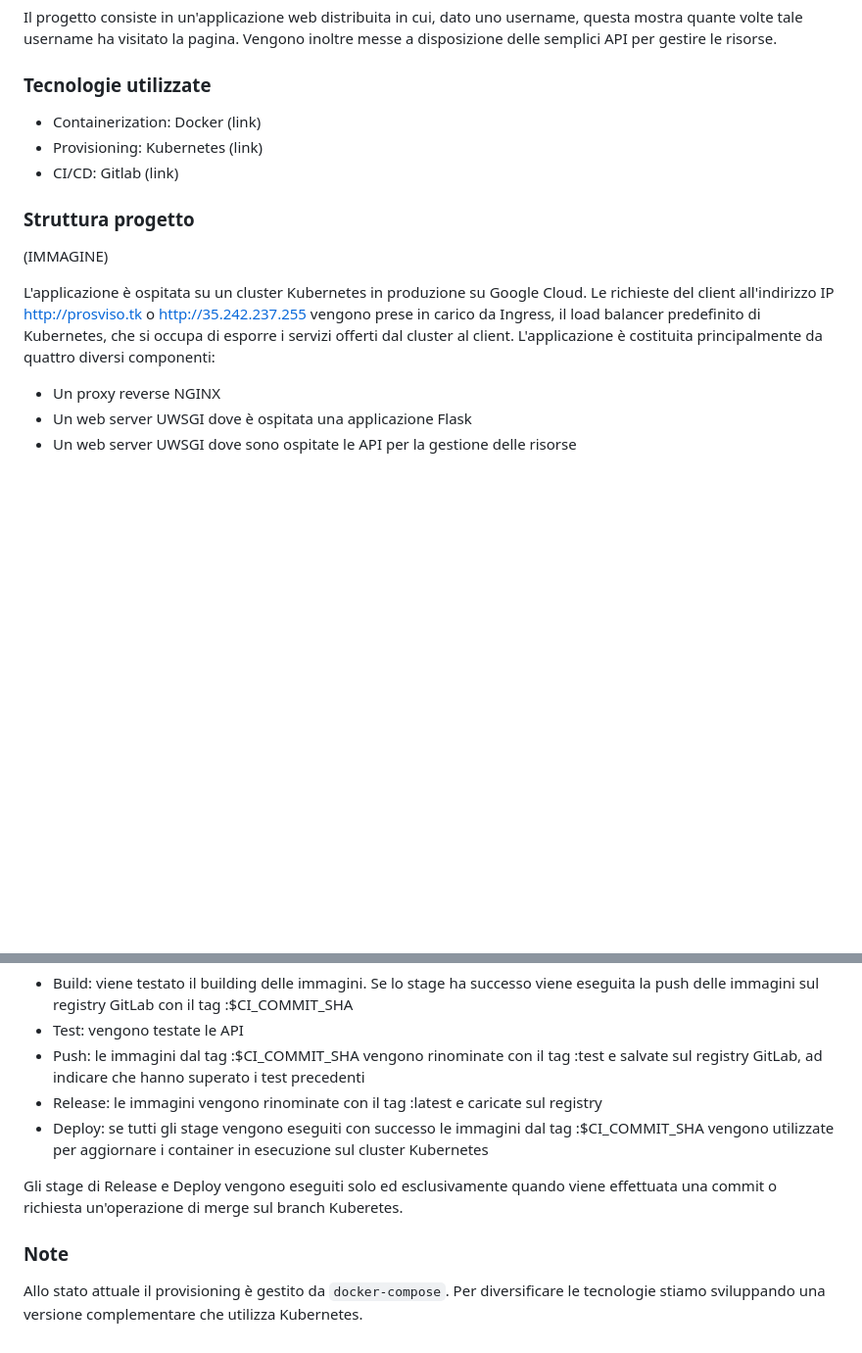
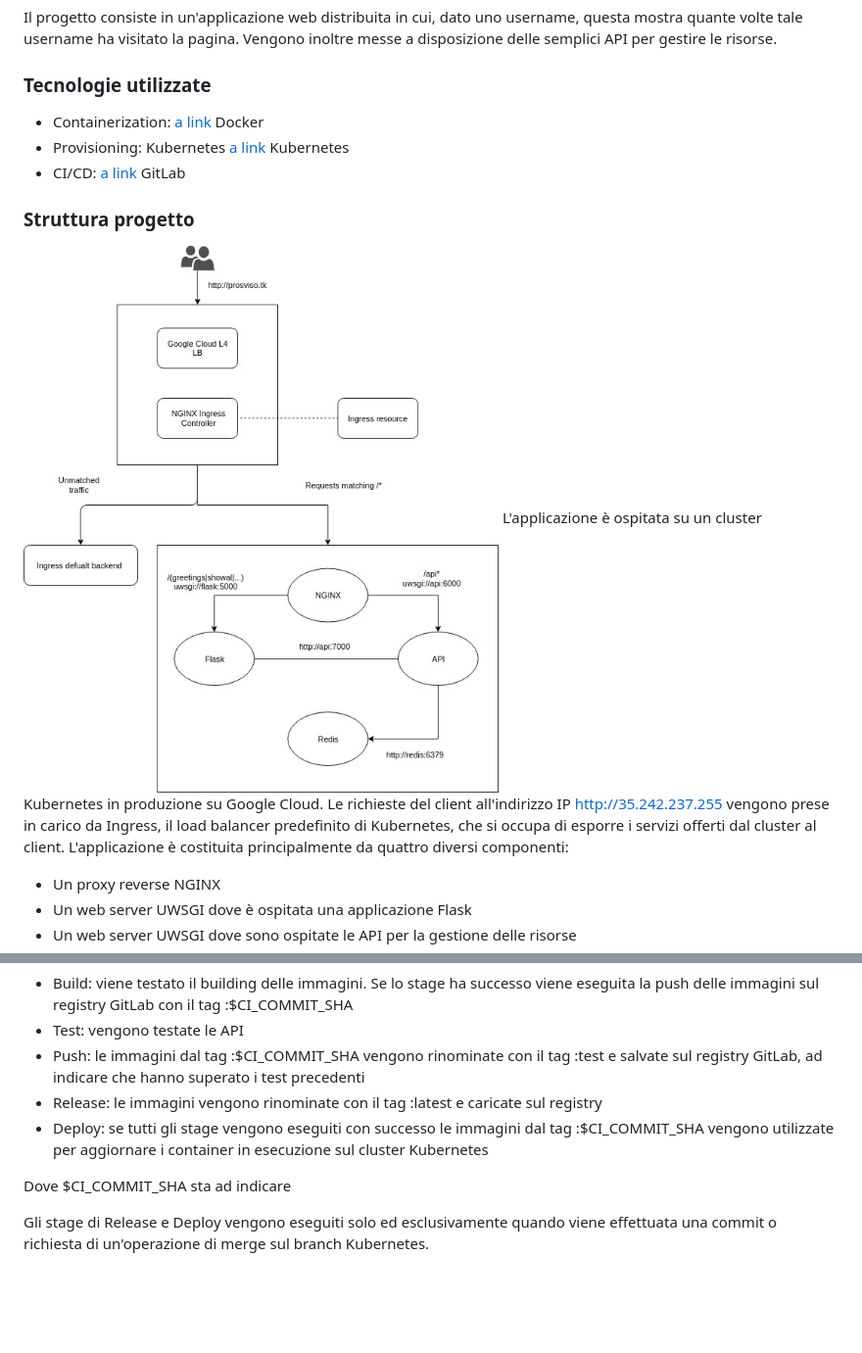
Before and after one commit to belerico/prosviso_assignment_1, a Markdown page: README.md, 2 parts joined by grey strips. Shown: that part at 98% size. Drawn GitHub-style; pictures changed too: workflow/workflow.jpg (added); blank space fills up the shorter version.

Commit message:
Modified README, nginx/webapp.conf and deployment/ingress.yaml

```diff
--- a/README.md
+++ b/README.md
@@ -10,16 +10,15 @@ Vengono inoltre messe a disposizione delle semplici API per gestire le risorse.
 
 ### Tecnologie utilizzate
 
-* Containerization: Docker (link)
-* Provisioning: Kubernetes (link)
-* CI/CD: Gitlab (link)
+* Containerization: [a link](https://docker.com) Docker
+* Provisioning: Kubernetes [a link](https://kubernetes.io) Kubernetes
+* CI/CD: [a link](https://gitlab.com) GitLab
 
 ### Struttura progetto
 
-(IMMAGINE)
-
+![picture](workflow/workflow.jpg)
 L'applicazione è ospitata su un cluster Kubernetes in produzione su Google Cloud.
-Le richieste del client all'indirizzo IP http://prosviso.tk o http://35.242.237.255 vengono prese in carico da Ingress, il load balancer predefinito di Kubernetes, che si occupa di esporre i servizi offerti dal cluster al client.
+Le richieste del client all'indirizzo IP http://35.242.237.255 vengono prese in carico da Ingress, il load balancer predefinito di Kubernetes, che si occupa di esporre i servizi offerti dal cluster al client.
 L'applicazione è costituita principalmente da quattro diversi componenti:
 
 * Un proxy reverse NGINX
@@ -55,8 +54,6 @@ La pipeline di GitLab per il CI/CD è suddivisa in 5 stage:
 * Release: le immagini vengono rinominate con il tag :latest e caricate sul registry
 * Deploy: se tutti gli stage vengono eseguiti con successo le immagini dal tag :$CI_COMMIT_SHA vengono utilizzate per aggiornare i container in esecuzione sul cluster Kubernetes
 
-Gli stage di Release e Deploy vengono eseguiti solo ed esclusivamente quando viene effettuata una commit o richiesta un'operazione di merge sul branch Kuberetes.
+Dove $CI_COMMIT_SHA sta ad indicare
 
-### Note
-
-Allo stato attuale il provisioning è gestito da `docker-compose`. Per diversificare le tecnologie stiamo sviluppando una versione complementare che utilizza Kubernetes.
+Gli stage di Release e Deploy vengono eseguiti solo ed esclusivamente quando viene effettuata una commit o richiesta di un'operazione di merge sul branch Kubernetes.
```
Also changed, not shown: 7 other files.
